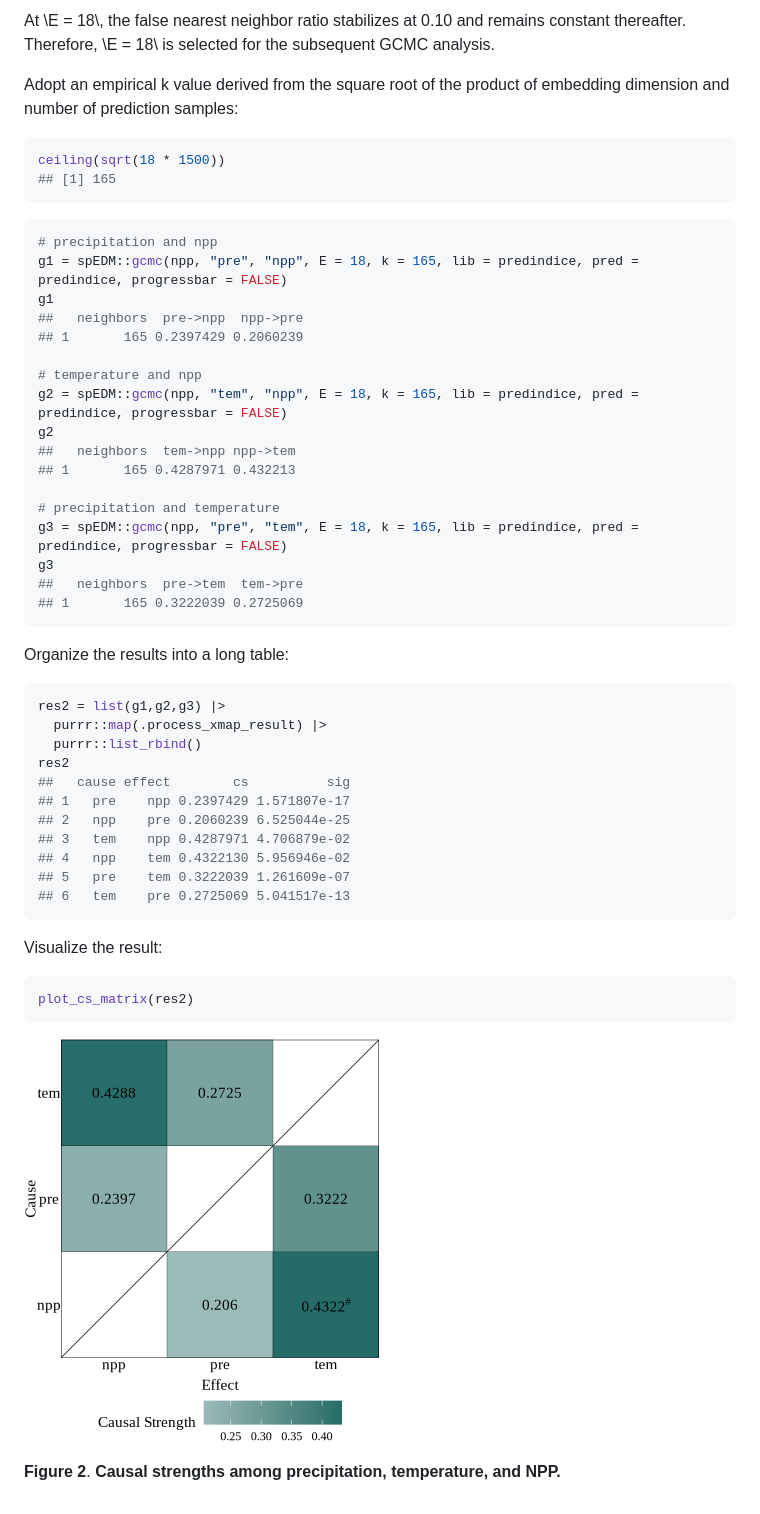
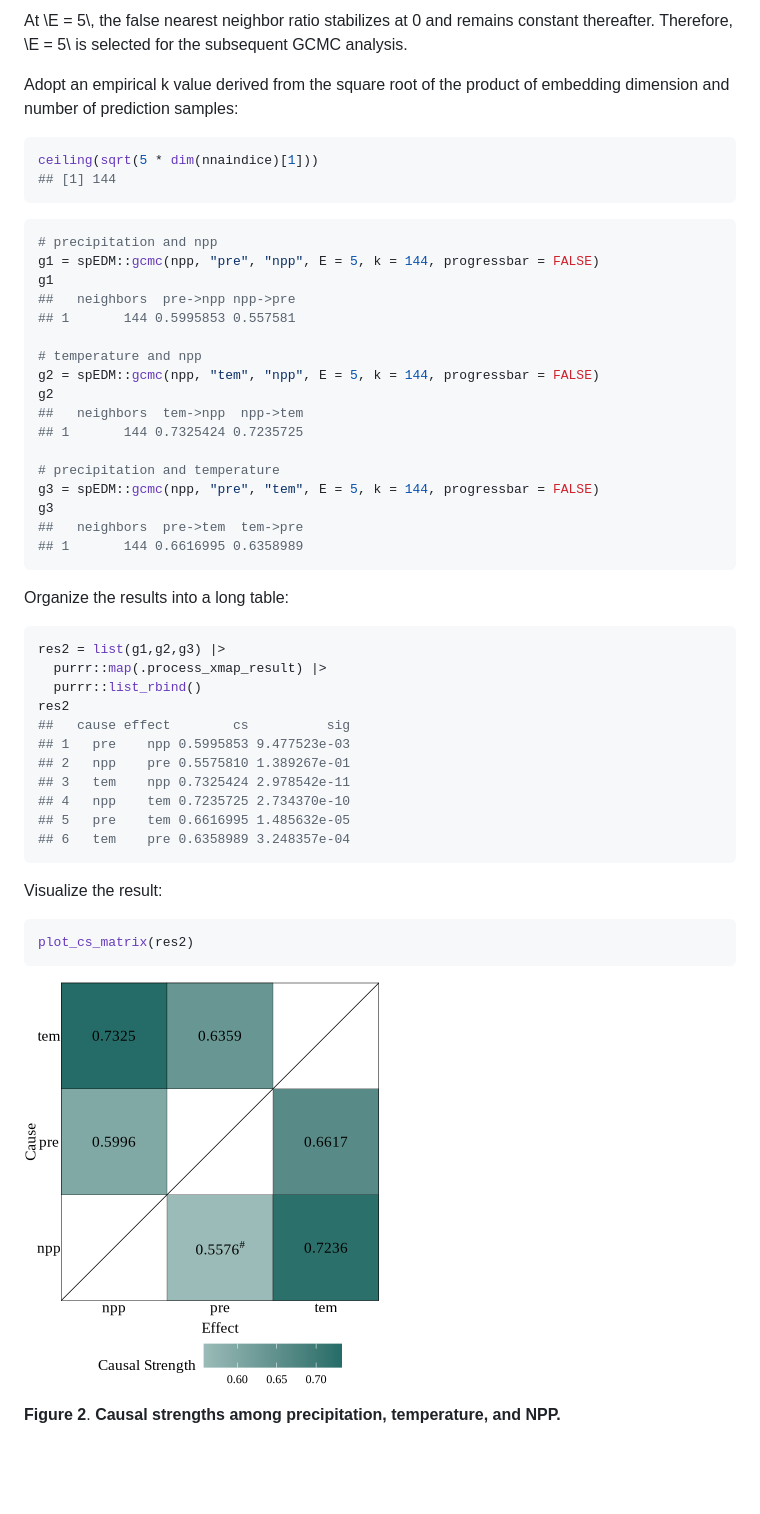
Before and after one commit to stscl/spEDM, a Markdown page: articles/main5_gcmc.md, the part around the change printed below. Rendered like a GitHub page; pictures changed too: reference/figures/gcmc/fig2-1.png; blank space fills up the shorter version.

````diff
--- a/articles/main5_gcmc.md
+++ b/articles/main5_gcmc.md
@@ -279,35 +275,35 @@ spEDM::fnn(npp, "npp", E = 1:25, lib = predindice, pred = predindice,
 ```
 
-At \\E = 18\\, the false nearest neighbor ratio stabilizes at 0.10 and
-remains constant thereafter. Therefore, \\E = 18\\ is selected for the
+At \\E = 5\\, the false nearest neighbor ratio stabilizes at 0 and
+remains constant thereafter. Therefore, \\E = 5\\ is selected for the
 subsequent GCMC analysis.
 
 Adopt an empirical k value derived from the square root of the product
 of embedding dimension and number of prediction samples:
 
 ``` r
-ceiling(sqrt(18 * 1500))
-## [1] 165
+ceiling(sqrt(5 * dim(nnaindice)[1]))
+## [1] 144
 ```
 
 ``` r
 # precipitation and npp
-g1 = spEDM::gcmc(npp, "pre", "npp", E = 18, k = 165, lib = predindice, pred = predindice, progressbar = FALSE)
+g1 = spEDM::gcmc(npp, "pre", "npp", E = 5, k = 144, progressbar = FALSE)
 g1
-##   neighbors  pre->npp  npp->pre
-## 1       165 0.2397429 0.2060239
+##   neighbors  pre->npp npp->pre
+## 1       144 0.5995853 0.557581
 
 # temperature and npp
-g2 = spEDM::gcmc(npp, "tem", "npp", E = 18, k = 165, lib = predindice, pred = predindice, progressbar = FALSE)
+g2 = spEDM::gcmc(npp, "tem", "npp", E = 5, k = 144, progressbar = FALSE)
 g2
-##   neighbors  tem->npp npp->tem
-## 1       165 0.4287971 0.432213
+##   neighbors  tem->npp  npp->tem
+## 1       144 0.7325424 0.7235725
 
 # precipitation and temperature
-g3 = spEDM::gcmc(npp, "pre", "tem", E = 18, k = 165, lib = predindice, pred = predindice, progressbar = FALSE)
+g3 = spEDM::gcmc(npp, "pre", "tem", E = 5, k = 144, progressbar = FALSE)
 g3
 ##   neighbors  pre->tem  tem->pre
-## 1       165 0.3222039 0.2725069
+## 1       144 0.6616995 0.6358989
 ```
 
 Organize the results into a long table:
@@ -318,12 +314,12 @@ res2 = list(g1,g2,g3) |>
   purrr::list_rbind()
 res2
 ##   cause effect        cs          sig
-## 1   pre    npp 0.2397429 1.571807e-17
-## 2   npp    pre 0.2060239 6.525044e-25
-## 3   tem    npp 0.4287971 4.706879e-02
-## 4   npp    tem 0.4322130 5.956946e-02
-## 5   pre    tem 0.3222039 1.261609e-07
-## 6   tem    pre 0.2725069 5.041517e-13
+## 1   pre    npp 0.5995853 9.477523e-03
+## 2   npp    pre 0.5575810 1.389267e-01
+## 3   tem    npp 0.7325424 2.978542e-11
+## 4   npp    tem 0.7235725 2.734370e-10
+## 5   pre    tem 0.6616995 1.485632e-05
+## 6   tem    pre 0.6358989 3.248357e-04
 ```
 
 Visualize the result:
````
Also changed, not shown: other parts of articles/main5_gcmc.md (+52 -56 lines), reference/figures/gcmc/fig1-1.png, 9 other files.
